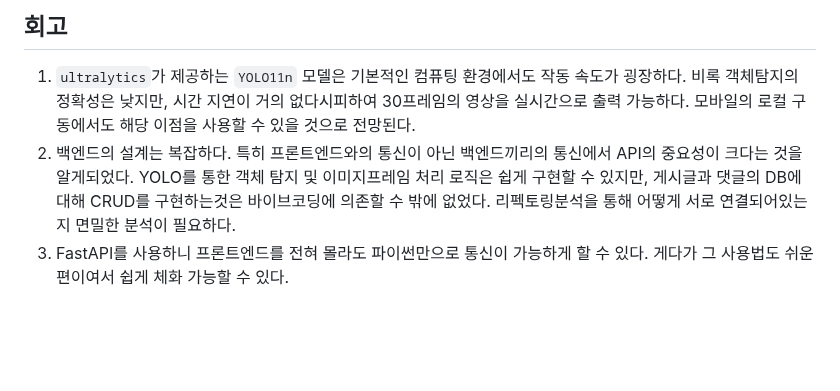
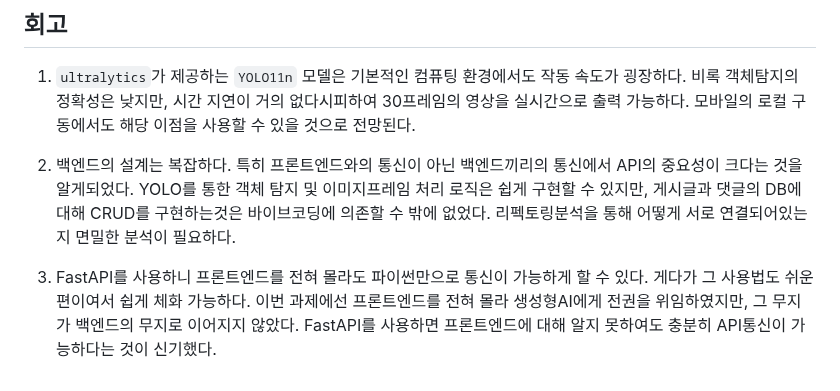
Before and after one commit to 100-hours-a-week/KTB3-max-AI-community, a Markdown page: README.md, the part around the change. GitHub-like rendering; blank space fills up the shorter version.

Commit message:
회고록

```diff
--- a/README.md
+++ b/README.md
@@ -104,5 +104,7 @@ python backend/server.py #IOS
 
 ## 회고
 1. `ultralytics`가 제공하는 `YOLO11n` 모델은 기본적인 컴퓨팅 환경에서도 작동 속도가 굉장하다. 비록 객체탐지의 정확성은 낮지만, 시간 지연이 거의 없다시피하여 30프레임의 영상을 실시간으로 출력 가능하다. 모바일의 로컬 구동에서도 해당 이점을 사용할 수 있을 것으로 전망된다.
+
 2. 백엔드의 설계는 복잡하다. 특히 프론트엔드와의 통신이 아닌 백엔드끼리의 통신에서 API의 중요성이 크다는 것을 알게되었다. YOLO를 통한 객체 탐지 및 이미지프레임 처리 로직은 쉽게 구현할 수 있지만, 게시글과 댓글의 DB에 대해 CRUD를 구현하는것은 바이브코딩에 의존할 수 밖에 없었다. 리펙토링분석을 통해 어떻게 서로 연결되어있는지 면밀한 분석이 필요하다.
-3. FastAPI를 사용하니 프론트엔드를 전혀 몰라도 파이썬만으로 통신이 가능하게 할 수 있다. 게다가 그 사용법도 쉬운편이여서 쉽게 체화 가능할 수 있다.
+
+3. FastAPI를 사용하니 프론트엔드를 전혀 몰라도 파이썬만으로 통신이 가능하게 할 수 있다. 게다가 그 사용법도 쉬운편이여서 쉽게 체화 가능하다. 이번 과제에선 프론트엔드를 전혀 몰라 생성형AI에게 전권을 위임하였지만, 그 무지가 백엔드의 무지로 이어지지 않았다. FastAPI를 사용하면 프론트엔드에 대해 알지 못하여도 충분히 API통신이 가능하다는 것이 신기했다.
```
